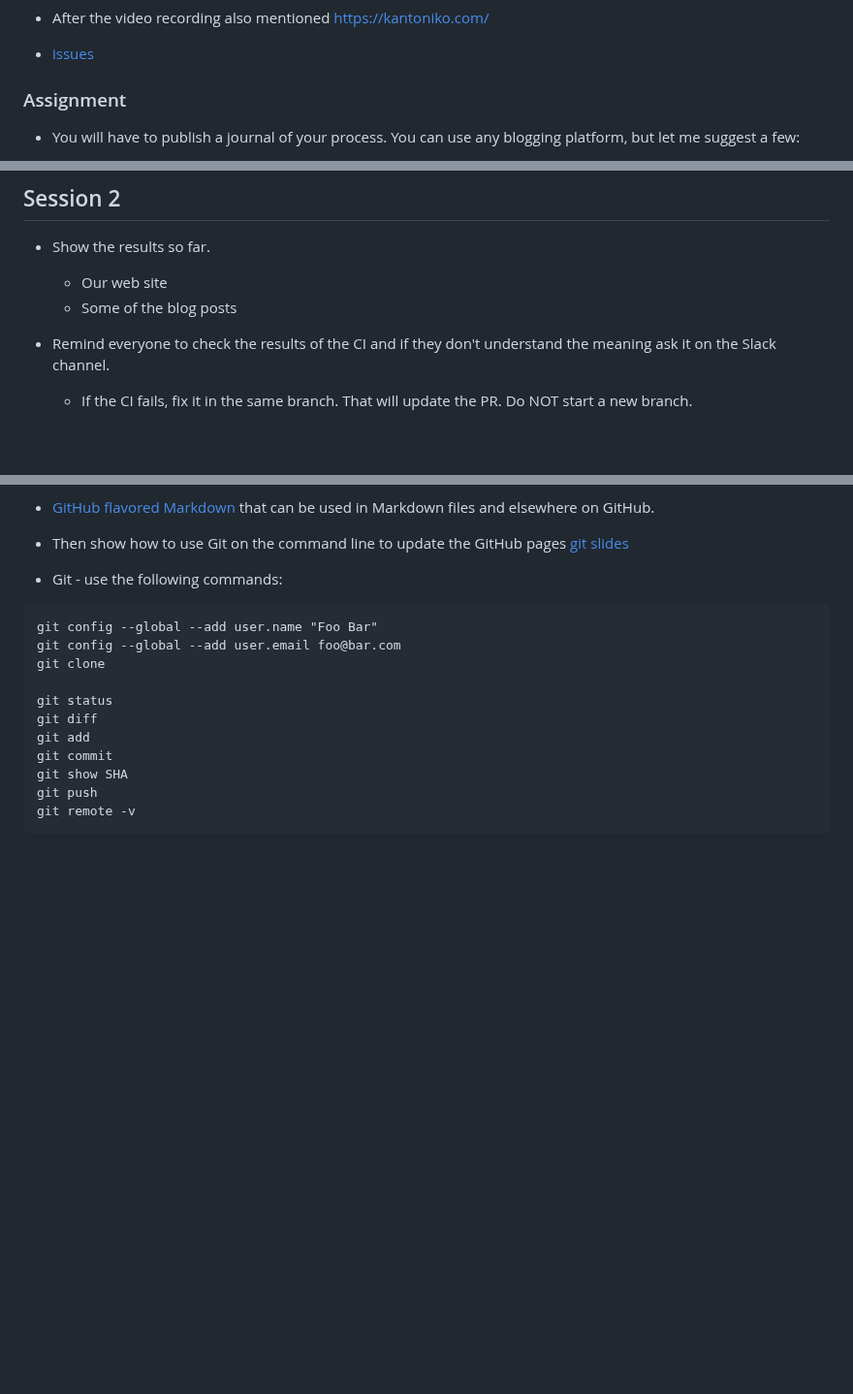
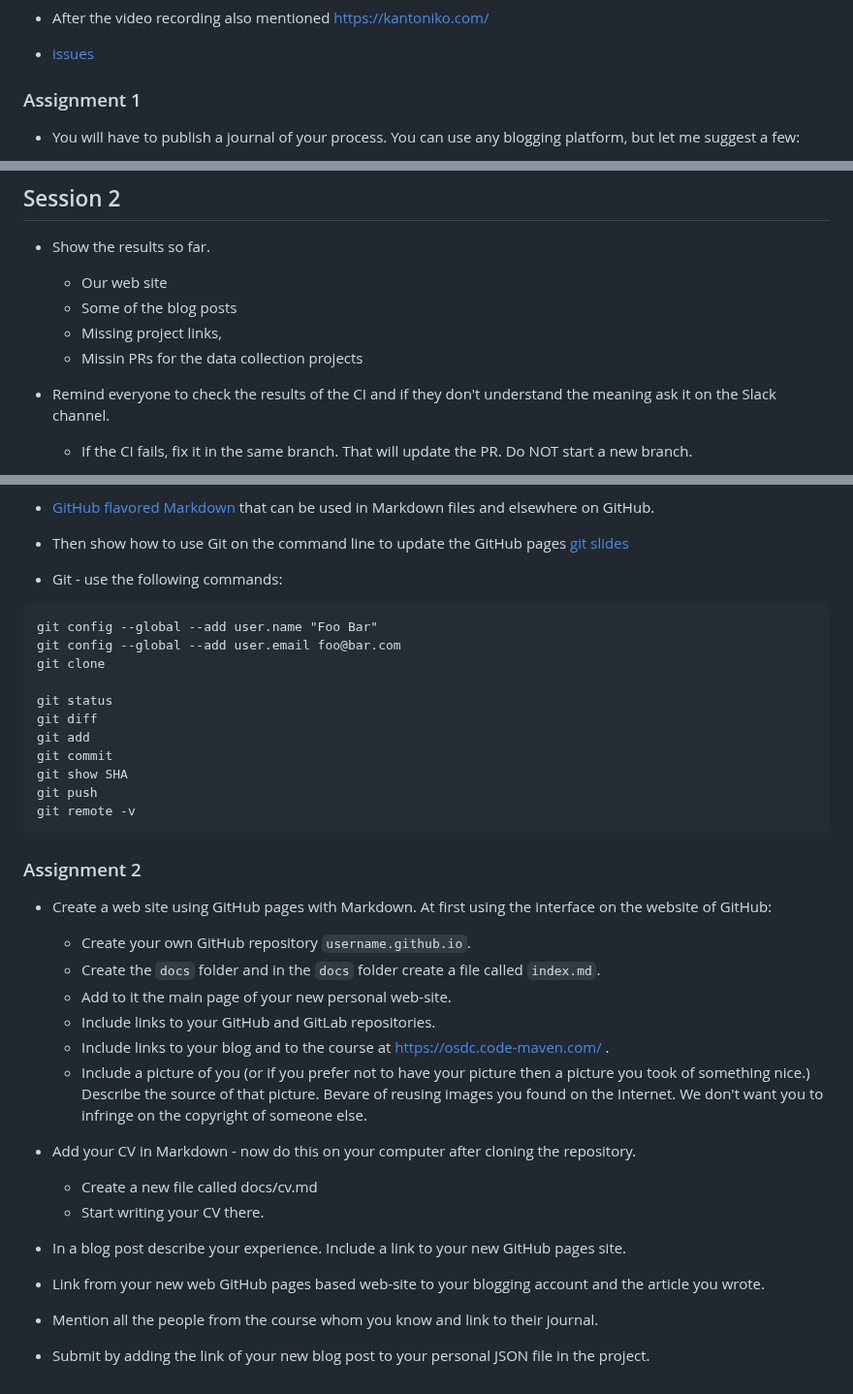
Before and after one commit to OSDC-Code-Maven/osdc-2023-01-public, a Markdown page: README.md, 3 parts joined by grey strips. Shown at 97% size. Drawn GitHub-style; blank space fills up the shorter version.

Commit message:
plan for today

````diff
--- a/README.md
+++ b/README.md
@@ -50,7 +50,7 @@ https://github.code-maven.com/osdc-2023-01-public/
 * After the video recording also mentioned https://kantoniko.com/
 * [issues](https://github.com/kantoniko/ladino-diksionaryo-code/issues)
 
-### Assignment
+### Assignment 1
 
 * You will have to publish a journal of your process. You can use any blogging platform, but let me suggest a few:
     * [DEV](https://dev.to/) - shared blogging platform. See [my account](https://dev.to/szabgab/)
@@ -83,6 +83,8 @@ https://github.code-maven.com/osdc-2023-01-public/
 * Show the results so far.
     * Our web site
     * Some of the blog posts
+    * Missing project links,
+    * Missin PRs for the data collection projects
 
 * Remind everyone to check the results of the CI and if they don't understand the meaning ask it on the Slack channel.
     * If the CI fails, fix it in the same branch. That will update the PR. Do NOT start a new branch.
@@ -149,3 +151,21 @@ git show SHA
 git push
 git remote -v
 ```
+
+### Assignment 2
+
+* Create a web site using GitHub pages with Markdown. At first using the interface on the website of GitHub:
+    * Create your own GitHub repository  `username.github.io`.
+    * Create the `docs` folder and in the `docs` folder create a file called `index.md`.
+    * Add to it the main page of your new personal web-site.
+    * Include links to your GitHub and GitLab repositories.
+    * Include links to your blog and to the course at https://osdc.code-maven.com/ .
+    * Include a picture of you (or if you prefer not to have your picture then a picture you took of something nice.) Describe the source of that picture. Bevare of reusing images you found on the Internet. We don't want you to infringe on the copyright of someone else.
+* Add your CV in Markdown - now do this on your computer after cloning the repository.
+    * Create a new file called docs/cv.md
+    * Start writing your CV there.
+* In a blog post describe your experience. Include a link to your new GitHub pages site.
+* Link from your new web GitHub pages based web-site to your blogging account and the article you wrote.
+* Mention all the people from the course whom you know and link to their journal.
+
+* Submit by adding the link of your new blog post to your personal JSON file in the project.
````
